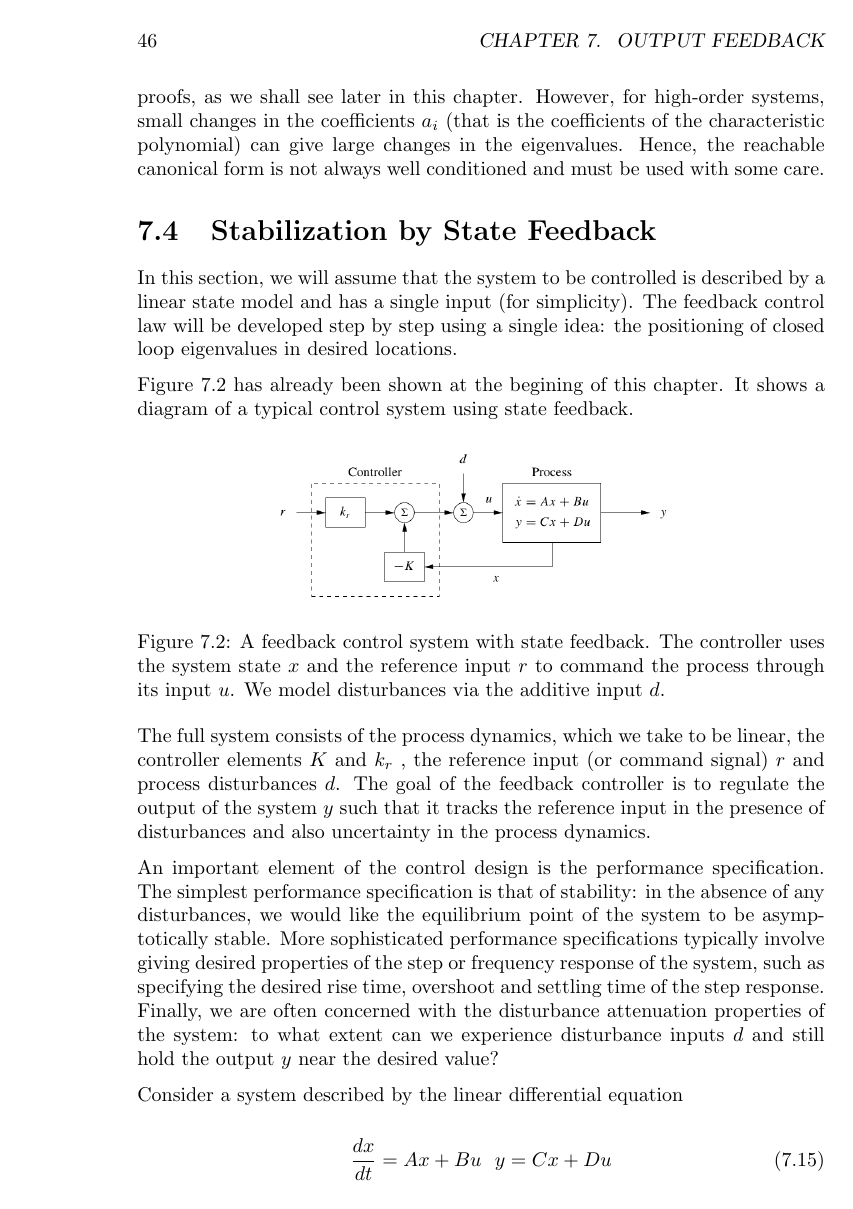
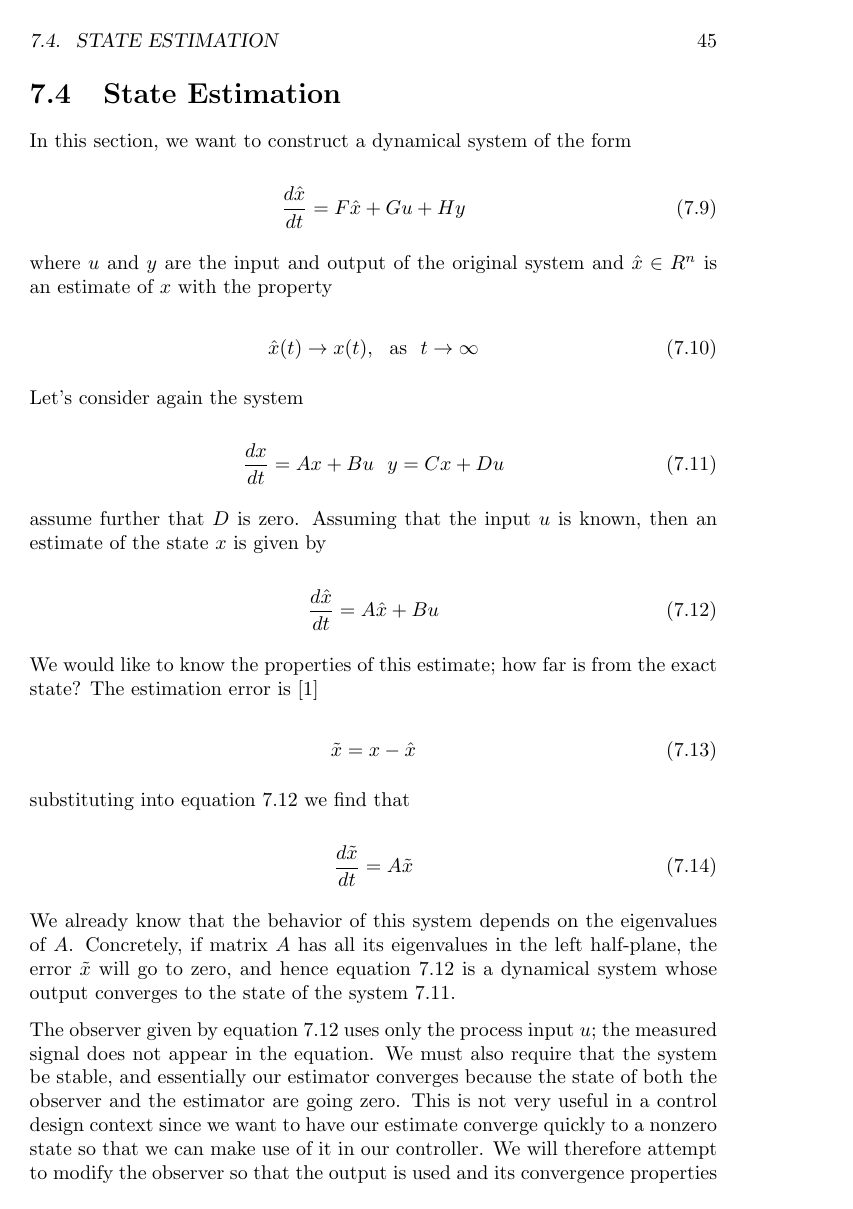
Before and after one commit to pockerman/autonomous_vehicles, a LaTeX thesis (model_based_engineering_notes/notes.tex, which reads model_based_engineering_notes/output_feedback/intro.tex): page 46 of 47 before the commit and page 45 of 49 after it. Compiled offline with pdfLaTeX.

Commit message:
Update lecture notes and added bibliography

```diff
--- a/model_based_engineering_notes/output_feedback/intro.tex
+++ b/model_based_engineering_notes/output_feedback/intro.tex
@@ -217,25 +217,11 @@ that the vector multiplying u is replaced by a matrix.
 
 
+\section{State Estimation}
 
-
-
-
-
-
-
-
-
-
-
-
-
-
-
-\subsection{Reachable Canonical Form}
-
-It is often convenient to change coordinates and write the dynamics of the system in the transformed coordinates
+In this section, we want to construct a dynamical system of the form
 
 \begin{equation}
-z = Tx
+\frac{d \hat{x}}{dt} = F\hat{x} + Gu + Hy
 \end{equation}
 
+where $u$ and $y$ are the input and output of the original system and $\hat{x} \in R^n$ is an estimate of $x$ with the property
@@ -249,7 +228,26 @@ The characteristic polynomial for a system in reachable canonical form is given
 
 \begin{equation}
-\lambda(s) = s^n +\alpha_1s^{n-1}+ \dots + \alpha_{n-1}s + \alpha_n
+\hat{x}(t) \rightarrow x(t), ~~ \text{as} ~~ t \rightarrow \infty
 \end{equation}
 
-The reachability matrix also has a relatively simple structure:
+Let's consider again the system
 
+\begin{equation}
+\frac{dx}{dt} = Ax + Bu ~~ y = Cx + Du
+\label{sys}
+\end{equation}
+
+assume further that $D$ is zero. Assuming that the input $u$ is known, then an estimate of the state $x$ is given by
+
+\begin{equation}
+\frac{d\hat{x}}{dt} = A\hat{x} + Bu
+\label{observer_one}
+\end{equation}
+
+We would like to know the properties of this estimate; how far is from the exact state? The estimation error is \cite{Astrom}
+
+\begin{equation}
+\tilde{x} = x - \hat{x}
+\end{equation}
+
+substituting into equation \ref{observer_one} we find that
@@ -262,7 +254,18 @@ dynamics matrix and the control matrix for the transformed system are
 
 
 \begin{equation}
-\tilde{A} = TAT^{-1}, ~~ \tilde{B} = TB
+\frac{d\tilde{x}}{dt} = A\tilde{x}
 \end{equation}
 
-The reachability matrix for the transformed system then becomes
+We already know that the behavior of this system depends on the eigenvalues of $A$. Concretely, if matrix $A$ has all its eigenvalues in the left half-plane, the error $\tilde{x}$ will go to zero,
+and hence equation \ref{observer_one} is a dynamical system whose output converges to the state
+of the system \ref{sys}.
+
+
+The observer given by equation \ref{observer_one} uses only the process input $u$; the measured
+signal does not appear in the equation. We must also require that the system be stable,
+and essentially our estimator converges because the state of both the observer and
+the estimator are going zero. This is not very useful in a control design context since
+we want to have our estimate converge quickly to a nonzero state so that we can
+make use of it in our controller. We will therefore attempt to modify the observer
+so that the output is used and its convergence properties can be designed to be fast
@@ -305,47 +299,3 @@ canoinical form and the characteristic polynomial for $A$ is given by
 
 \end{theorem}
 \end{framed}
-
-One important implication of this theorem is that for any reachable system, we
-can assume without loss of generality that the coordinates are chosen such that the
-system is in reachable canonical form. This is particularly useful for proofs, as we
-shall see later in this chapter. However, for high-order systems, small changes in
-the coefficients $a_i$ (that is the coefficients of the characteristic polynomial) can give large changes in the eigenvalues. Hence, the reachable canonical form is not always well conditioned and must be used with some care.
-
-
-\section{Stabilization by State Feedback}
-
-In this section, we will assume that the
-system to be controlled is described by a linear state model and has a single input
-(for simplicity). The feedback control law will be developed step by step using a
-single idea: the positioning of closed loop eigenvalues in desired locations.
-
-Figure \ref{state_feedback_sys_II} has already been shown at the begining of this chapter. It shows a diagram of a typical control system using state feedback.
-
-
-\begin{figure}[!htb]
-\begin{center}
-\includegraphics[scale=0.280]{img/state_feedback/state_feedback_sys.jpeg}
-\end{center}
-\caption{A feedback control system with state feedback. The controller uses the system
-state $x$ and the reference input $r$ to command the process through its input $u$. We model
-disturbances via the additive input $d$.}
-\label{state_feedback_sys_II}
-\end{figure}
-
-The full system consists of the process dynamics, which we take to be linear, the controller
-elements $K$ and $k_r$ , the reference input (or command signal) $r$ and process disturbances $d$. The goal of the feedback controller is to regulate the output of the system $y$ such that it tracks the reference input in the presence of disturbances and also uncertainty in the process dynamics.
-
-An important element of the control design is the performance specification.
-The simplest performance specification is that of stability: in the absence of any
-disturbances, we would like the equilibrium point of the system to be asymptotically
-stable. More sophisticated performance specifications typically involve giving desired properties of the step or frequency response of the system, such as specifying the desired rise time, overshoot and settling time of the step response. Finally, we are often concerned with the disturbance attenuation properties of the system: to
-what extent can we experience disturbance inputs $d$ and still hold the output $y$ near the desired value?
-
-Consider a system described by the linear differential equation
-
-
-
-\begin{equation}
-\frac{dx}{dt} = Ax + Bu ~~ y = Cx + Du
-\end{equation}
```
Also changed, not shown: model_based_engineering_notes/notes.tex (+1 -1 lines), model_based_engineering_notes/state_feedback/intro.tex (+1 -0 lines), model_based_engineering_notes/notes.pdf, model_based_engineering_notes/notes_bbl.bbl, model_based_engineering_notes/output_feedback/intro.tex (98 more changed lines).
